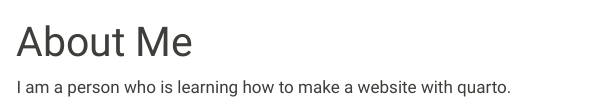
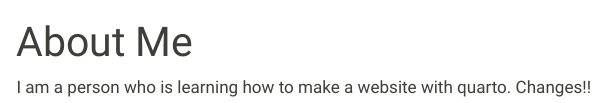
Before and after one commit to ChristiannaLindsay/ChristiannaLindsay.github.io, a Quarto document (about.qmd): the page in a window 1100 px wide, from its top. Rendered offline with R 4.5, knitr and Pandoc in place of Quarto, with nearby package versions; menus at the side of the page are left out.

Commit message:
demoing website edits

```diff
--- a/about.qmd
+++ b/about.qmd
@@ -2,4 +2,4 @@
 title: "About Me"
 ---
 
-I am a person who is learning how to make a website with quarto.
+I am a person who is learning how to make a website with quarto. Changes!!
```
